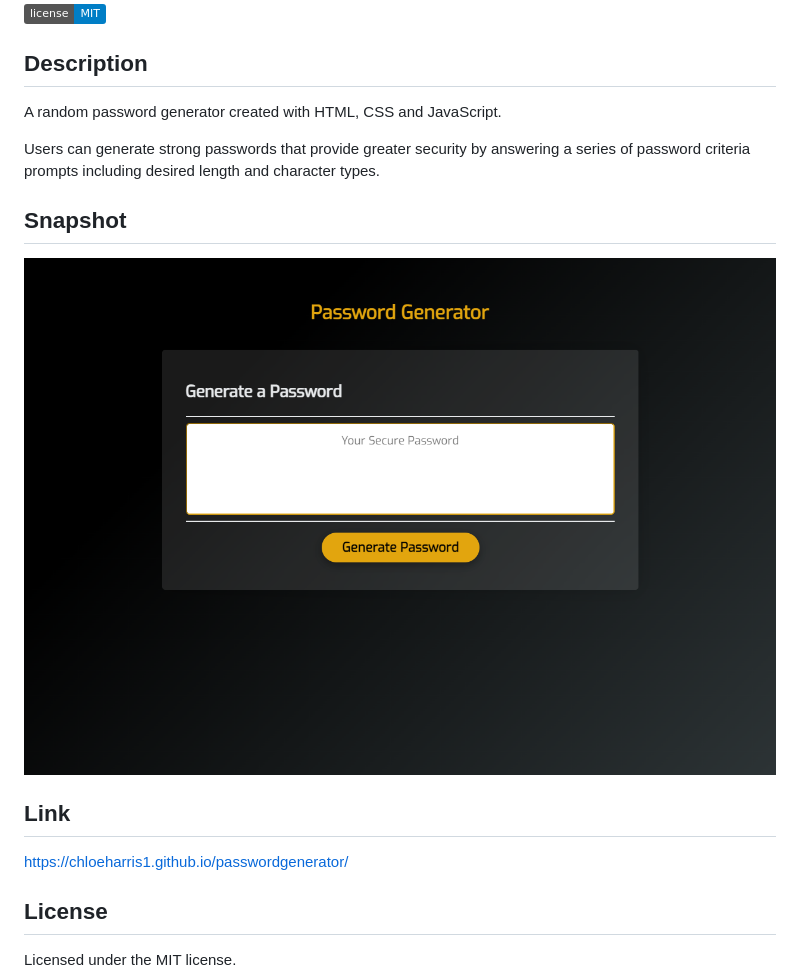
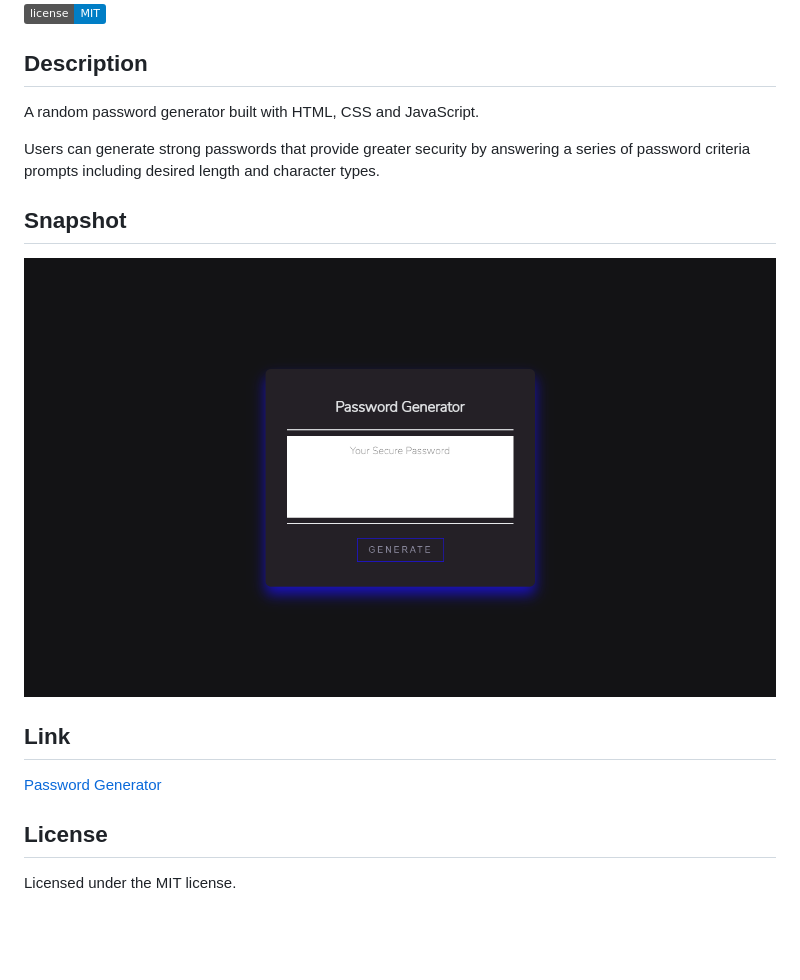
Before and after one commit to chloeharris1/passwordgenerator, a Markdown page: README.md, the part around the change. GitHub-like rendering; pictures changed too: pwgenerator.png; badges without logos; blank space fills up the shorter version.

Commit message:
Updated UI, README

```diff
--- a/README.md
+++ b/README.md
@@ -4,7 +4,7 @@
 
 ## Description
 
-A random password generator created with HTML, CSS and JavaScript.
+A random password generator built with HTML, CSS and JavaScript.
 
 Users can generate strong passwords that provide greater security by
 answering a series of password criteria prompts including desired
@@ -16,7 +16,7 @@ length and character types.
 
 ## Link
 
-https://chloeharris1.github.io/passwordgenerator/
+[Password Generator](https://chloeharris1.github.io/passwordgenerator/)
 
 ## License
 Licensed under the MIT license.
```
Also changed, not shown: 2 other files.
